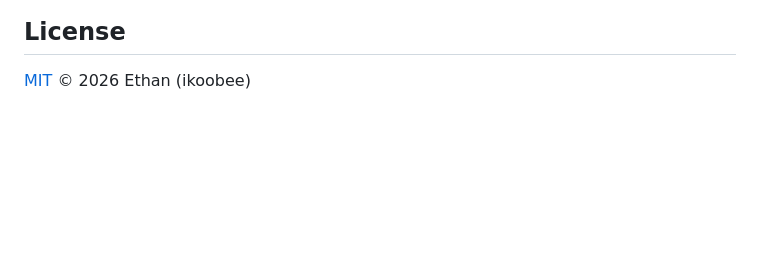
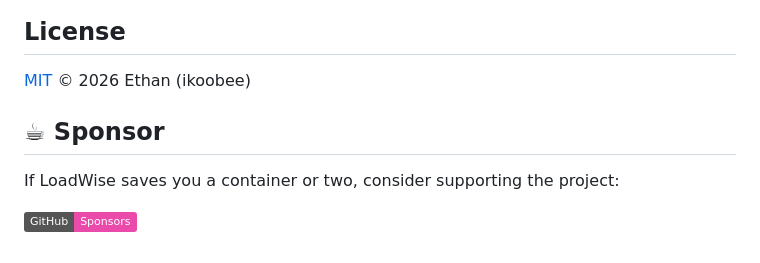
Before and after one commit to ikoobee/loadwise, a Markdown page: README.md, the part around the change. Rendered like a GitHub page; badges without logos; blank space fills up the shorter version.

```diff
--- a/README.md
+++ b/README.md
@@ -101,3 +101,9 @@ are licensed under the project's MIT license (inbound = outbound).
 ## License
 
 [MIT](LICENSE) © 2026 Ethan (ikoobee)
+
+## ☕ Sponsor
+
+If LoadWise saves you a container or two, consider supporting the project:
+
+[![GitHub Sponsors](https://img.shields.io/badge/GitHub-Sponsors-ea4aaa.svg)](https://github.com/sponsors/ikoobee)
```
Also changed, not shown: README.zh-CN.md (+10 -0 lines), docs/donate/donate-alipay-labeled.png (added), docs/donate/donate-wechat-labeled.png (added), 1 other file.
